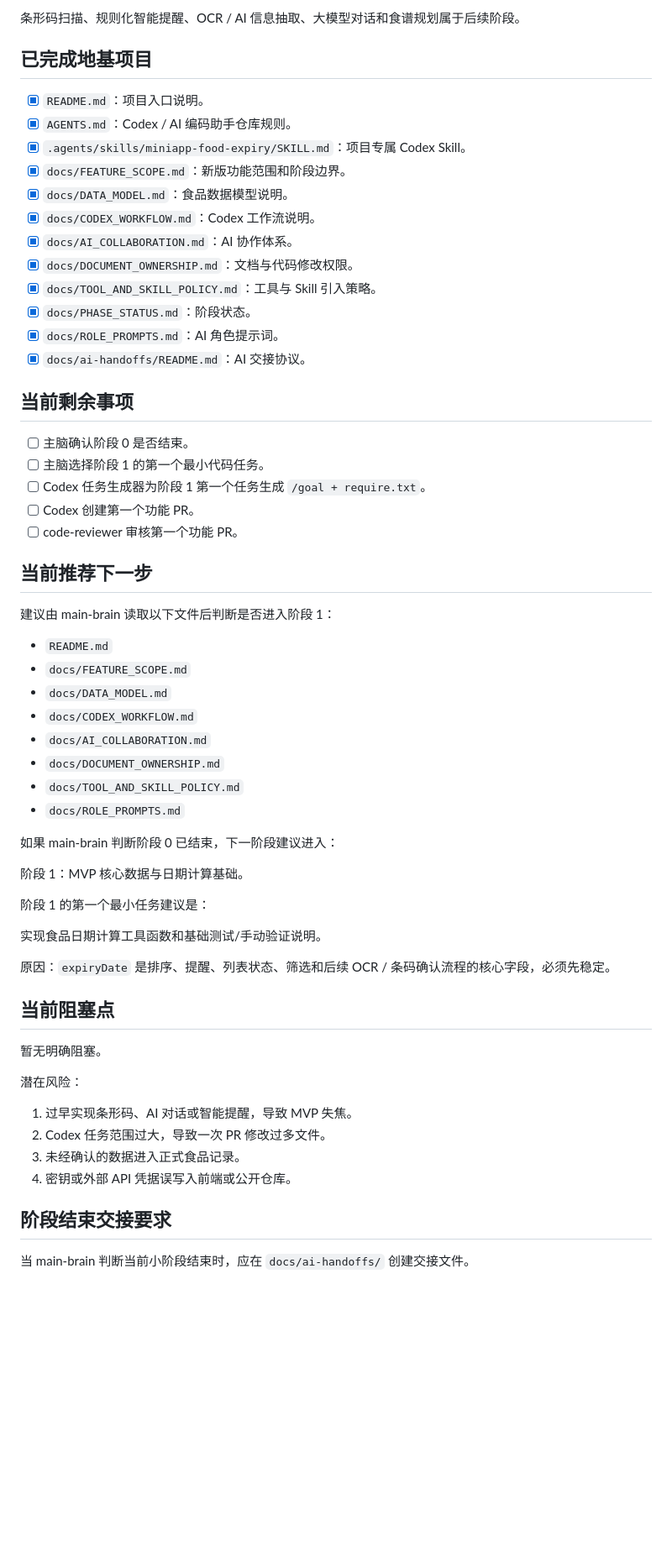
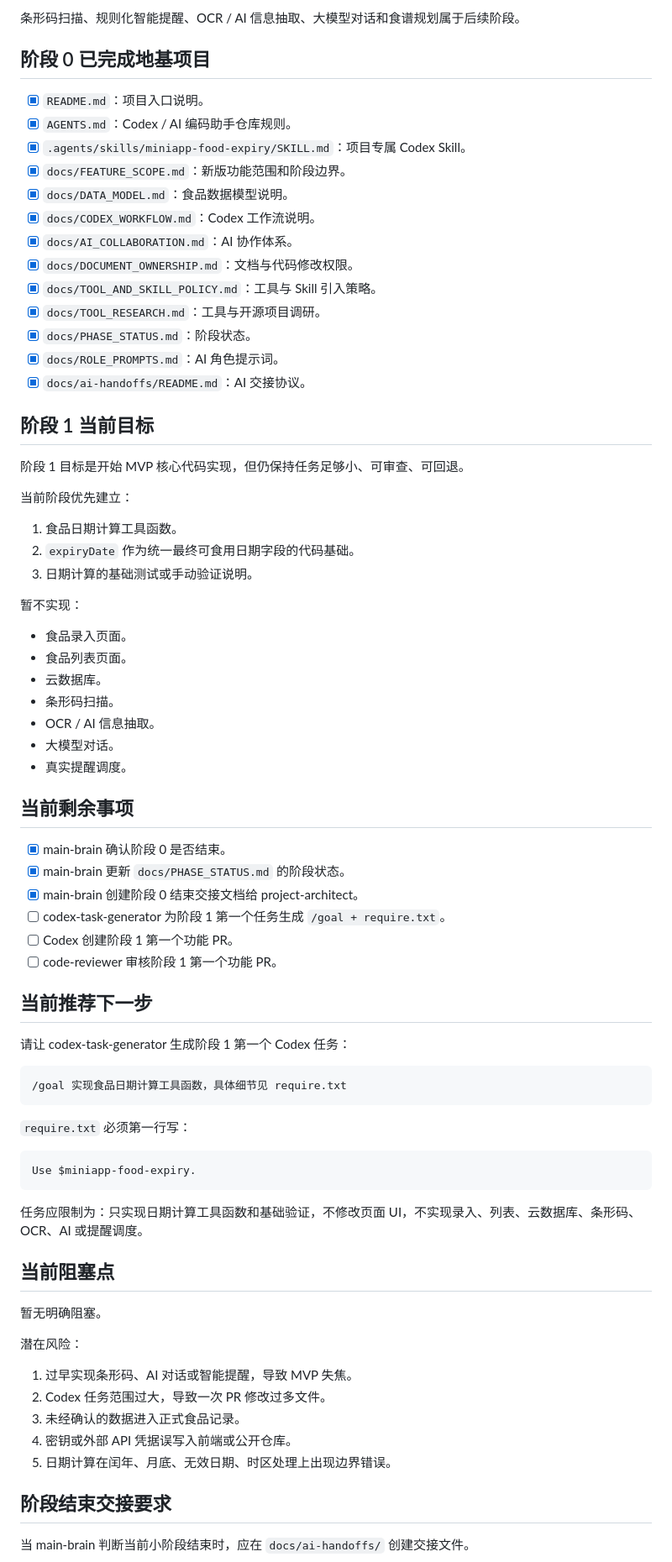
Before and after one commit to 2w2w23e/wechat-food-expiry-tracker, a Markdown page: docs/PHASE_STATUS.md, the part around one of its changes. Shown at 84% size. Drawn GitHub-style; blank space fills up the shorter version.

Commit message:
docs: close phase 0 and prepare phase 1

````diff
--- a/docs/PHASE_STATUS.md
+++ b/docs/PHASE_STATUS.md
@@ -44,7 +48,7 @@
 
 条形码扫描、规则化智能提醒、OCR / AI 信息抽取、大模型对话和食谱规划属于后续阶段。
 
-## 已完成地基项目
+## 阶段 0 已完成地基项目
 
 - [x] `README.md`：项目入口说明。
 - [x] `AGENTS.md`：Codex / AI 编码助手仓库规则。
@@ -55,40 +59,55 @@
 - [x] `docs/AI_COLLABORATION.md`：AI 协作体系。
 - [x] `docs/DOCUMENT_OWNERSHIP.md`：文档与代码修改权限。
 - [x] `docs/TOOL_AND_SKILL_POLICY.md`：工具与 Skill 引入策略。
+- [x] `docs/TOOL_RESEARCH.md`：工具与开源项目调研。
 - [x] `docs/PHASE_STATUS.md`：阶段状态。
 - [x] `docs/ROLE_PROMPTS.md`：AI 角色提示词。
 - [x] `docs/ai-handoffs/README.md`：AI 交接协议。
 
+## 阶段 1 当前目标
+
+阶段 1 目标是开始 MVP 核心代码实现，但仍保持任务足够小、可审查、可回退。
+
+当前阶段优先建立：
+
+1. 食品日期计算工具函数。
+2. `expiryDate` 作为统一最终可食用日期字段的代码基础。
+3. 日期计算的基础测试或手动验证说明。
+
+暂不实现：
+
+- 食品录入页面。
+- 食品列表页面。
+- 云数据库。
+- 条形码扫描。
+- OCR / AI 信息抽取。
+- 大模型对话。
+- 真实提醒调度。
+
 ## 当前剩余事项
 
-- [ ] 主脑确认阶段 0 是否结束。
-- [ ] 主脑选择阶段 1 的第一个最小代码任务。
-- [ ] Codex 任务生成器为阶段 1 第一个任务生成 `/goal + require.txt`。
-- [ ] Codex 创建第一个功能 PR。
-- [ ] code-reviewer 审核第一个功能 PR。
+- [x] main-brain 确认阶段 0 是否结束。
+- [x] main-brain 更新 `docs/PHASE_STATUS.md` 的阶段状态。
+- [x] main-brain 创建阶段 0 结束交接文档给 project-architect。
+- [ ] codex-task-generator 为阶段 1 第一个任务生成 `/goal + require.txt`。
+- [ ] Codex 创建阶段 1 第一个功能 PR。
+- [ ] code-reviewer 审核阶段 1 第一个功能 PR。
 
 ## 当前推荐下一步
 
-建议由 main-brain 读取以下文件后判断是否进入阶段 1：
+请让 codex-task-generator 生成阶段 1 第一个 Codex 任务：
 
-- `README.md`
-- `docs/FEATURE_SCOPE.md`
-- `docs/DATA_MODEL.md`
-- `docs/CODEX_WORKFLOW.md`
-- `docs/AI_COLLABORATION.md`
-- `docs/DOCUMENT_OWNERSHIP.md`
-- `docs/TOOL_AND_SKILL_POLICY.md`
-- `docs/ROLE_PROMPTS.md`
+```text
+/goal 实现食品日期计算工具函数，具体细节见 require.txt
+```
 
-如果 main-brain 判断阶段 0 已结束，下一阶段建议进入：
+`require.txt` 必须第一行写：
 
-阶段 1：MVP 核心数据与日期计算基础。
+```text
+Use $miniapp-food-expiry.
+```
 
-阶段 1 的第一个最小任务建议是：
-
-实现食品日期计算工具函数和基础测试/手动验证说明。
-
-原因：`expiryDate` 是排序、提醒、列表状态、筛选和后续 OCR / 条码确认流程的核心字段，必须先稳定。
+任务应限制为：只实现日期计算工具函数和基础验证，不修改页面 UI，不实现录入、列表、云数据库、条形码、OCR、AI 或提醒调度。
 
 ## 当前阻塞点
 
@@ -100,6 +119,7 @@
 2. Codex 任务范围过大，导致一次 PR 修改过多文件。
 3. 未经确认的数据进入正式食品记录。
 4. 密钥或外部 API 凭据误写入前端或公开仓库。
+5. 日期计算在闰年、月底、无效日期、时区处理上出现边界错误。
 
 ## 阶段结束交接要求
 
````
Also changed, not shown: other parts of docs/PHASE_STATUS.md (+19 -15 lines).
